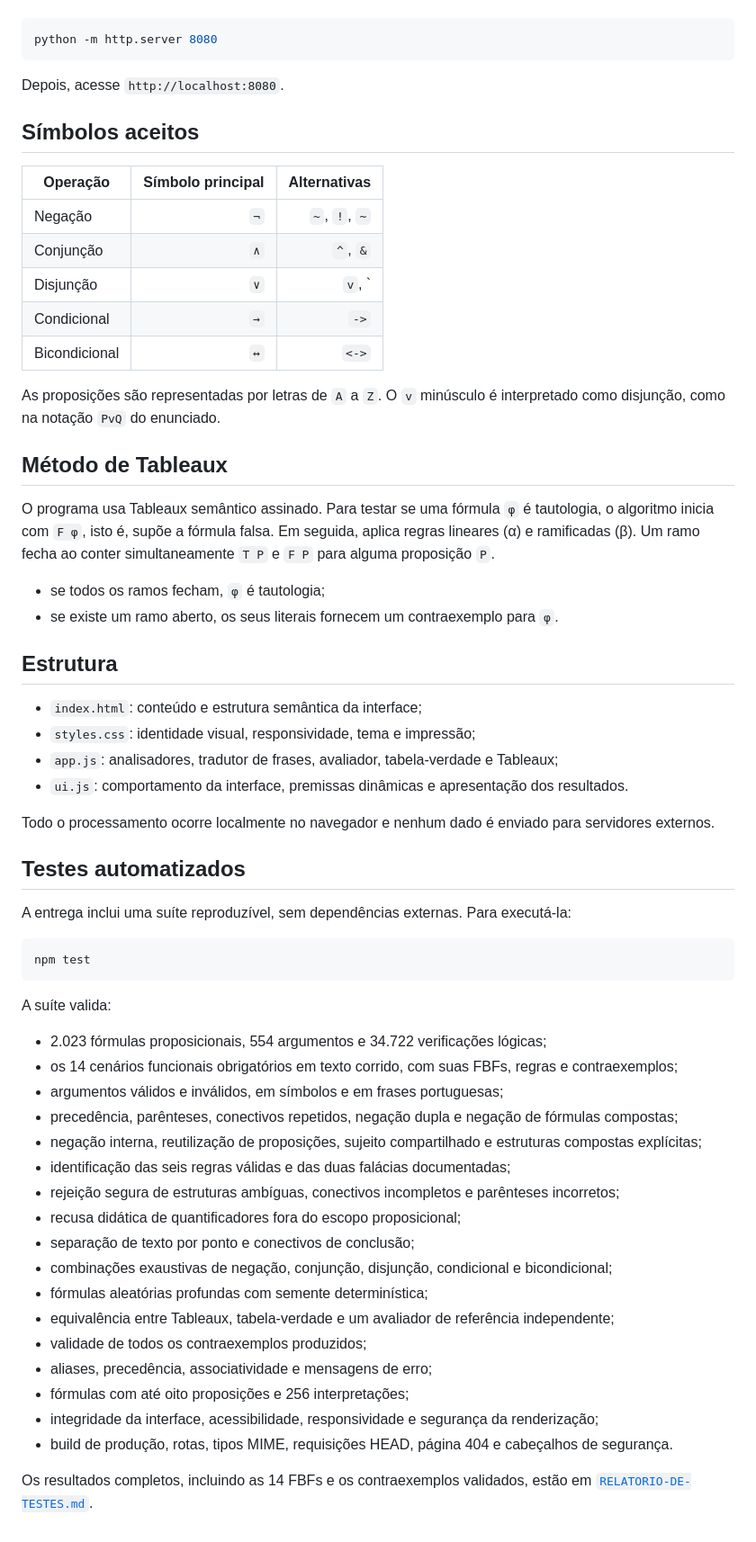
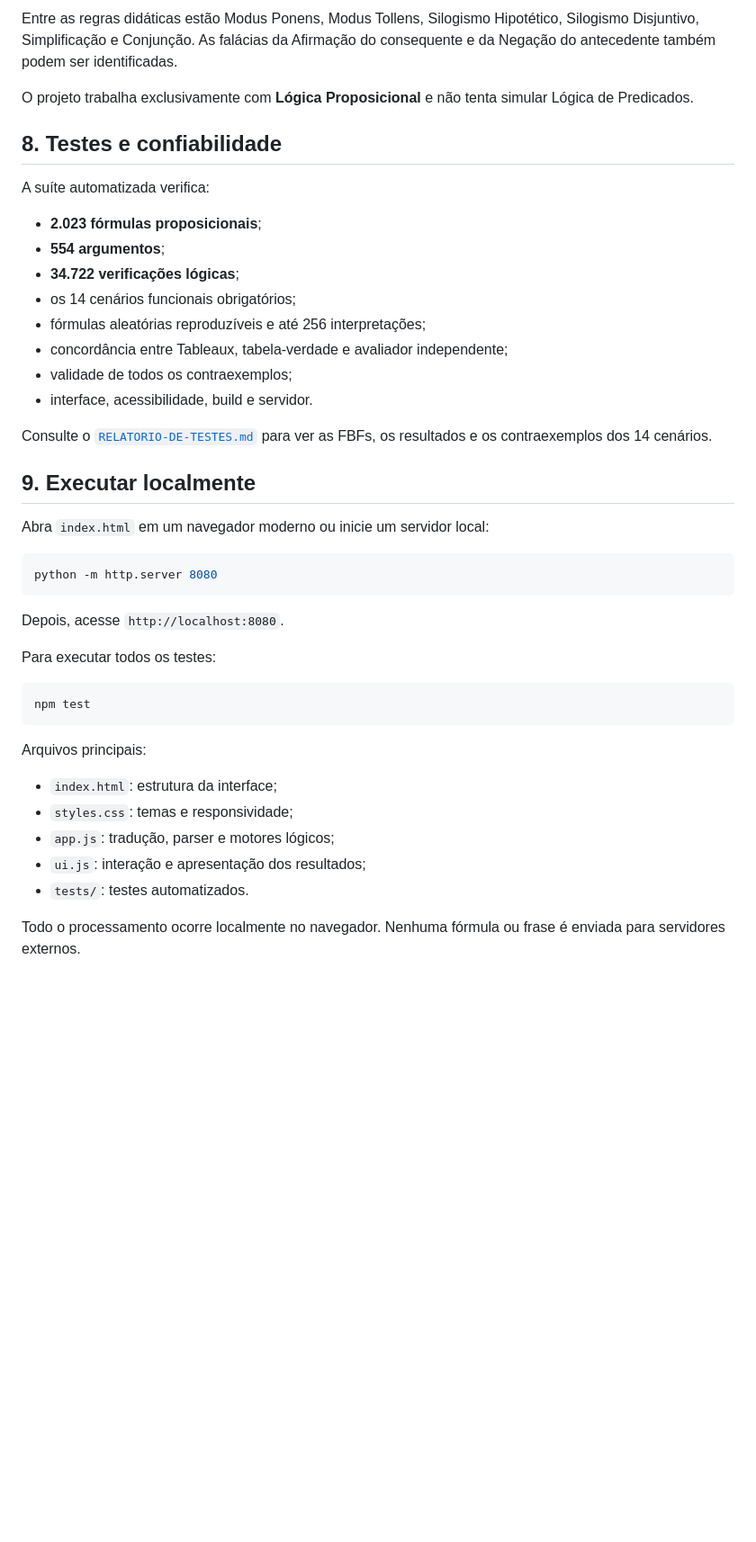
Before and after one commit to mariomont30/Calculadora-Logica_de_Preposicoes, a Markdown page: README.md, the part around one of its changes. Shown at 90% size. Drawn GitHub-style; blank space fills up the shorter version.

Commit message:
Update README with project details and features
Revise a descrição do projeto e suas funcionalidades.

````diff
--- a/README.md
+++ b/README.md
@@ -87,3 +96,25 @@ Para servir localmente com Python:
+Entre as regras didáticas estão Modus Ponens, Modus Tollens, Silogismo Hipotético, Silogismo Disjuntivo, Simplificação e Conjunção. As falácias da Afirmação do consequente e da Negação do antecedente também podem ser identificadas.
+
+O projeto trabalha exclusivamente com **Lógica Proposicional** e não tenta simular Lógica de Predicados.
+
+## 8. Testes e confiabilidade
+
+A suíte automatizada verifica:
+
+- **2.023 fórmulas proposicionais**;
+- **554 argumentos**;
+- **34.722 verificações lógicas**;
+- os 14 cenários funcionais obrigatórios;
+- fórmulas aleatórias reproduzíveis e até 256 interpretações;
+- concordância entre Tableaux, tabela-verdade e avaliador independente;
+- validade de todos os contraexemplos;
+- interface, acessibilidade, build e servidor.
+
+Consulte o [`RELATORIO-DE-TESTES.md`](RELATORIO-DE-TESTES.md) para ver as FBFs, os resultados e os contraexemplos dos 14 cenários.
+
+## 9. Executar localmente
+
+Abra `index.html` em um navegador moderno ou inicie um servidor local:
 
 ```bash
 python -m http.server 8080
@@ -91,60 +122,18 @@ python -m http.server 8080
 
 Depois, acesse `http://localhost:8080`.
 
-## Símbolos aceitos
-
-| Operação | Símbolo principal | Alternativas |
-|---|---:|---:|
-| Negação | `¬` | `~`, `!`, `∼` |
-| Conjunção | `∧` | `^`, `&` |
-| Disjunção | `∨` | `v`, `|` |
-| Condicional | `→` | `->` |
-| Bicondicional | `↔` | `<->` |
-
-As proposições são representadas por letras de `A` a `Z`. O `v` minúsculo é interpretado como disjunção, como na notação `PvQ` do enunciado.
-
-## Método de Tableaux
-
-O programa usa Tableaux semântico assinado. Para testar se uma fórmula `φ` é tautologia, o algoritmo inicia com `F φ`, isto é, supõe a fórmula falsa. Em seguida, aplica regras lineares (α) e ramificadas (β). Um ramo fecha ao conter simultaneamente `T P` e `F P` para alguma proposição `P`.
-
-- se todos os ramos fecham, `φ` é tautologia;
-- se existe um ramo aberto, os seus literais fornecem um contraexemplo para `φ`.
-
-## Estrutura
-
-- `index.html`: conteúdo e estrutura semântica da interface;
-- `styles.css`: identidade visual, responsividade, tema e impressão;
-- `app.js`: analisadores, tradutor de frases, avaliador, tabela-verdade e Tableaux;
-- `ui.js`: comportamento da interface, premissas dinâmicas e apresentação dos resultados.
-
-Todo o processamento ocorre localmente no navegador e nenhum dado é enviado para servidores externos.
-
-## Testes automatizados
-
-A entrega inclui uma suíte reproduzível, sem dependências externas. Para executá-la:
+Para executar todos os testes:
 
 ```bash
 npm test
 ```
 
-A suíte valida:
+Arquivos principais:
 
-- 2.023 fórmulas proposicionais, 554 argumentos e 34.722 verificações lógicas;
-- os 14 cenários funcionais obrigatórios em texto corrido, com suas FBFs, regras e contraexemplos;
-- argumentos válidos e inválidos, em símbolos e em frases portuguesas;
-- precedência, parênteses, conectivos repetidos, negação dupla e negação de fórmulas compostas;
-- negação interna, reutilização de proposições, sujeito compartilhado e estruturas compostas explícitas;
-- identificação das seis regras válidas e das duas falácias documentadas;
-- rejeição segura de estruturas ambíguas, conectivos incompletos e parênteses incorretos;
-- recusa didática de quantificadores fora do escopo proposicional;
-- separação de texto por ponto e conectivos de conclusão;
-- combinações exaustivas de negação, conjunção, disjunção, condicional e bicondicional;
-- fórmulas aleatórias profundas com semente determinística;
-- equivalência entre Tableaux, tabela-verdade e um avaliador de referência independente;
-- validade de todos os contraexemplos produzidos;
-- aliases, precedência, associatividade e mensagens de erro;
-- fórmulas com até oito proposições e 256 interpretações;
-- integridade da interface, acessibilidade, responsividade e segurança da renderização;
-- build de produção, rotas, tipos MIME, requisições HEAD, página 404 e cabeçalhos de segurança.
+- `index.html`: estrutura da interface;
+- `styles.css`: temas e responsividade;
+- `app.js`: tradução, parser e motores lógicos;
+- `ui.js`: interação e apresentação dos resultados;
+- `tests/`: testes automatizados.
 
-Os resultados completos, incluindo as 14 FBFs e os contraexemplos validados, estão em [`RELATORIO-DE-TESTES.md`](RELATORIO-DE-TESTES.md).
+Todo o processamento ocorre localmente no navegador. Nenhuma fórmula ou frase é enviada para servidores externos.
````
Also changed, not shown: other parts of README.md (+71 -62 lines).
